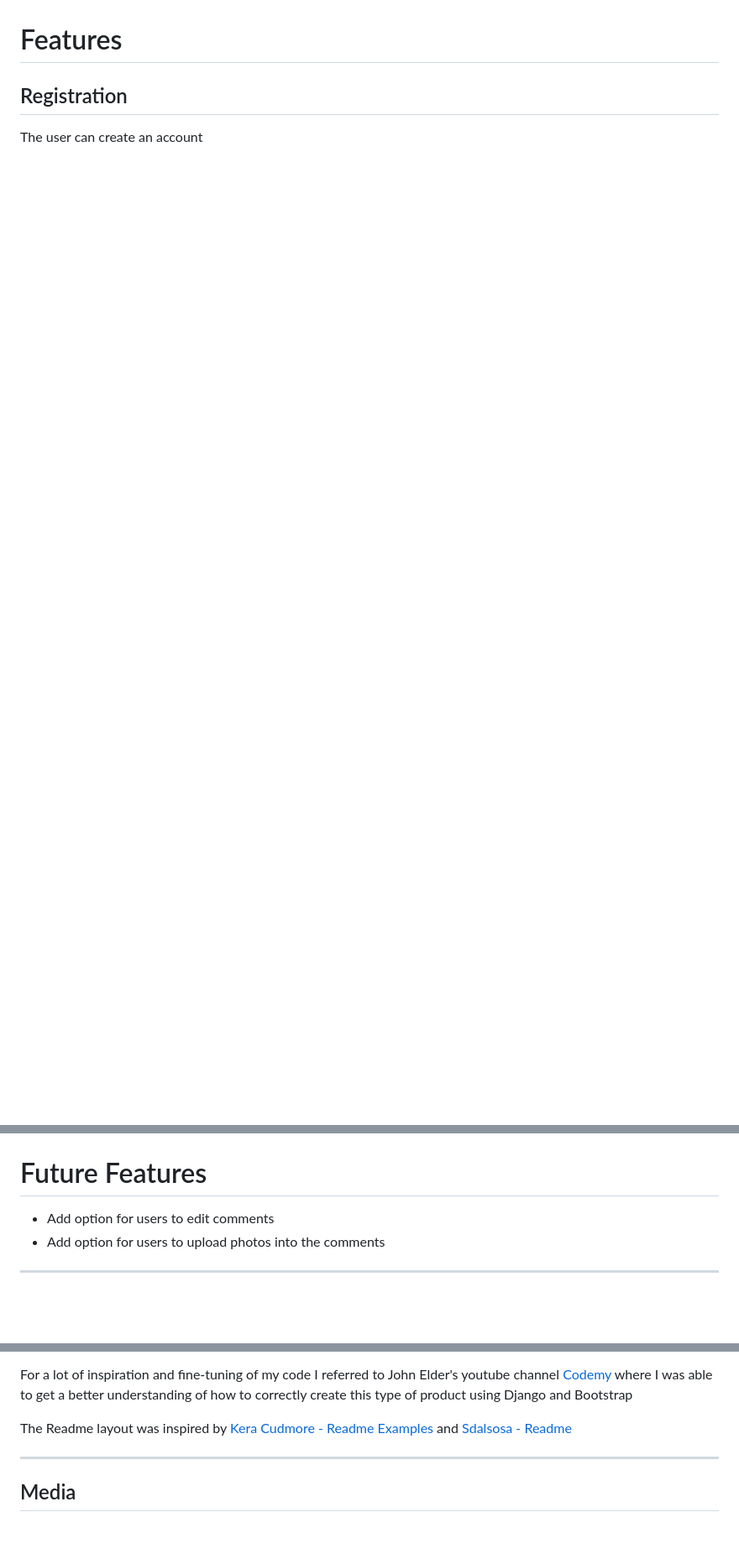
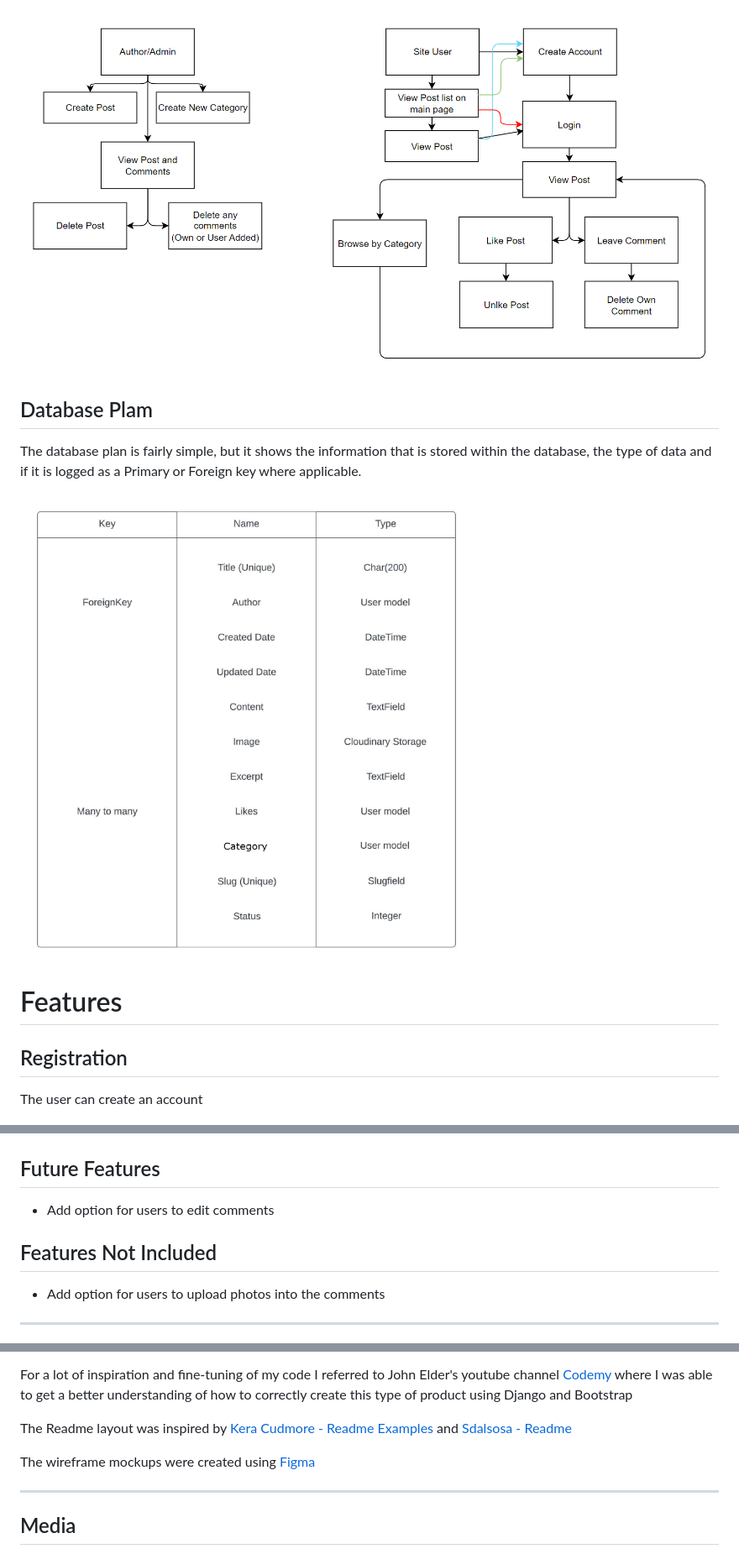
Before and after one commit to markdaniel1982/MD82-P4, a Markdown page: README.md, 3 parts joined by grey strips. Shown: that part at 84% size. Drawn GitHub-style; pictures changed too: documentation/diagrams/database_plan.png (added), documentation/diagrams/site_flow_diagram.png (added); blank space fills up the shorter version.

Commit message:
add database and navigational flow diagrams and descriptions to readme

```diff
--- a/README.md
+++ b/README.md
@@ -114,3 +127,10 @@ The logo was created using an online logo creator - [Brandcrowd](https://www.bra
+![Site Flow Diagram](documentation/diagrams/site_flow_diagram.png)
+
+## Database Plam
+
+The database plan is fairly simple, but it shows the information that is stored within the database, the type of data and if it is logged as a Primary or Foreign key where applicable.
+
+![Database plan](documentation/diagrams/database_plan.png)
 
 # Features
 
@@ -134,9 +154,12 @@ Comment on Blog Posts.
 
 ![Comment on Blog Posts](documentation/images/commenting.png)
 
-# Future Features
+## Future Features
 
 - Add option for users to edit comments
+
+## Features Not Included
+
 - Add option for users to upload photos into the comments
 
 ___
@@ -257,6 +280,8 @@ For a lot of inspiration and fine-tuning of my code I referred to John Elder's y
 
 The Readme layout was inspired by [Kera Cudmore - Readme Examples](https://github.com/kera-cudmore/readme-examples/blob/main/README.md?plain=1)  and [Sdalsosa - Readme](https://github.com/Sdalsosa/ComposerHub/blob/main/README.md)
 
+The wireframe mockups were created using [Figma](https://www.figma.com/files/recent?fuid=1244316583749443526)
+
 ___
 
 ## Media
```
Also changed, not shown: other parts of README.md (+17 -4 lines).
